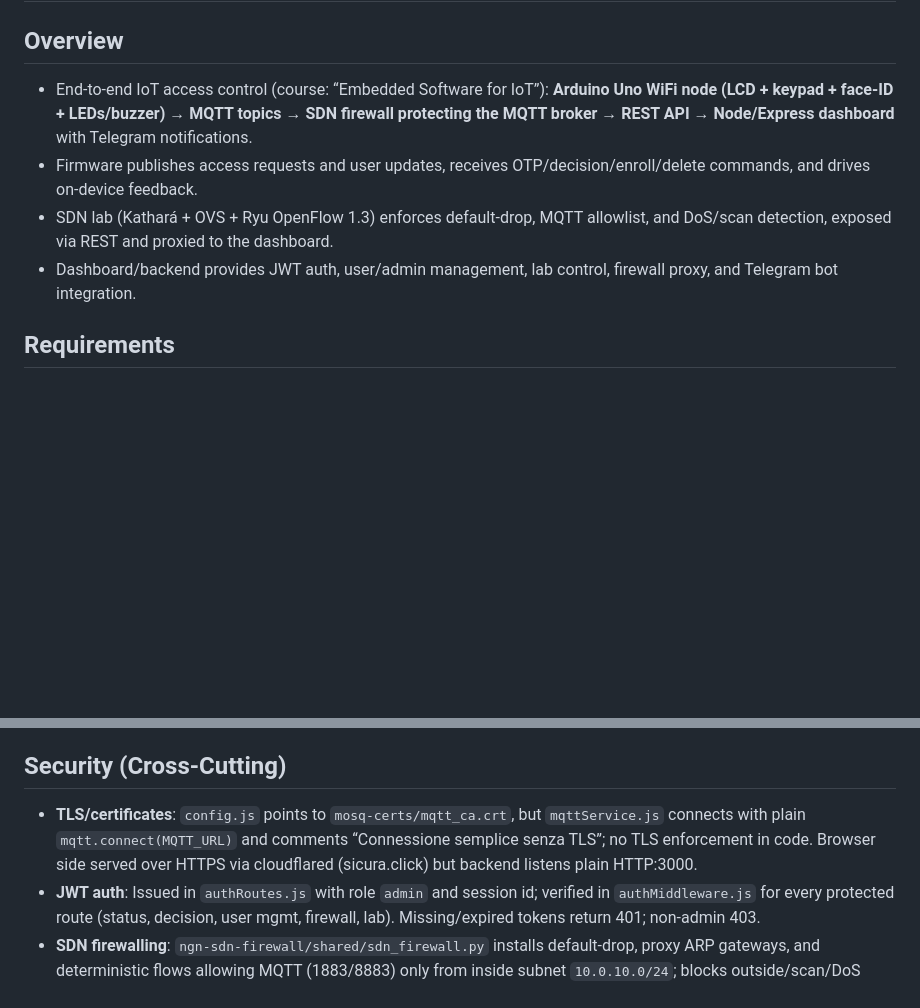
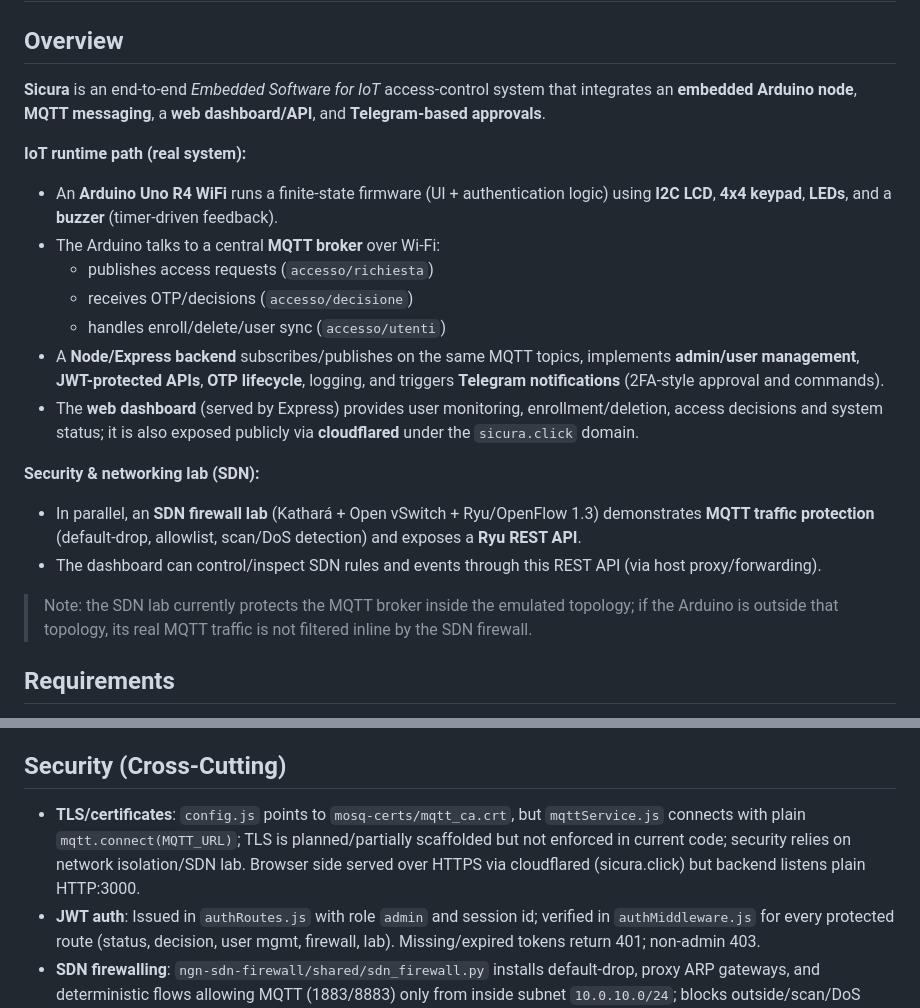
Before and after one commit to anass03/Sicura, a Markdown page: README.md, 2 parts joined by grey strips. Rendered like a GitHub page; blank space fills up the shorter version.

```diff
--- a/README.md
+++ b/README.md
@@ -1,10 +1,22 @@
 # Sicura — Embedded Software for IoT
 
 ## Overview
-- End-to-end IoT access control (course: “Embedded Software for IoT”): **Arduino Uno WiFi node (LCD + keypad + face-ID + LEDs/buzzer)** → **MQTT topics** → **SDN firewall protecting the MQTT broker** → **REST API** → **Node/Express dashboard** with Telegram notifications.
-- Firmware publishes access requests and user updates, receives OTP/decision/enroll/delete commands, and drives on-device feedback.
-- SDN lab (Kathará + OVS + Ryu OpenFlow 1.3) enforces default-drop, MQTT allowlist, and DoS/scan detection, exposed via REST and proxied to the dashboard.
-- Dashboard/backend provides JWT auth, user/admin management, lab control, firewall proxy, and Telegram bot integration.
+**Sicura** is an end-to-end *Embedded Software for IoT* access-control system that integrates an **embedded Arduino node**, **MQTT messaging**, a **web dashboard/API**, and **Telegram-based approvals**.
+
+**IoT runtime path (real system):**
+- An **Arduino Uno R4 WiFi** runs a finite-state firmware (UI + authentication logic) using **I2C LCD**, **4x4 keypad**, **LEDs**, and a **buzzer** (timer-driven feedback).
+- The Arduino talks to a central **MQTT broker** over Wi-Fi:
+  - publishes access requests (`accesso/richiesta`)
+  - receives OTP/decisions (`accesso/decisione`)
+  - handles enroll/delete/user sync (`accesso/utenti`)
+- A **Node/Express backend** subscribes/publishes on the same MQTT topics, implements **admin/user management**, **JWT-protected APIs**, **OTP lifecycle**, logging, and triggers **Telegram notifications** (2FA-style approval and commands).
+- The **web dashboard** (served by Express) provides user monitoring, enrollment/deletion, access decisions and system status; it is also exposed publicly via **cloudflared** under the `sicura.click` domain.
+
+**Security & networking lab (SDN):**
+- In parallel, an **SDN firewall lab** (Kathará + Open vSwitch + Ryu/OpenFlow 1.3) demonstrates **MQTT traffic protection** (default-drop, allowlist, scan/DoS detection) and exposes a **Ryu REST API**.
+- The dashboard can control/inspect SDN rules and events through this REST API (via host proxy/forwarding).
+> Note: the SDN lab currently protects the MQTT broker inside the emulated topology; if the Arduino is outside that topology, its real MQTT traffic is not filtered inline by the SDN firewall.
+
 
 ## Requirements
 - **Hardware**: Arduino Uno WiFi, face-recognition module (FM225-style), 16x2 I2C LCD, 4x4 keypad, breadboard, LEDs (green/yellow/red), buzzer, resistors, jumpers.
@@ -94,7 +106,7 @@
 - **Access model**: Admins manage users, OTP, and enrollment. Registered/enabled users approve/deny their own requests via Telegram; unregistered/disabled users fall back to admin approval or denial. JWT protects all admin APIs; dashboard uses the token for firewall/lab calls.
 
 ## Security (Cross-Cutting)
-- **TLS/certificates**: `config.js` points to `mosq-certs/mqtt_ca.crt`, but `mqttService.js` connects with plain `mqtt.connect(MQTT_URL)` and comments “Connessione semplice senza TLS”; no TLS enforcement in code. Browser side served over HTTPS via cloudflared (sicura.click) but backend listens plain HTTP:3000.
+- **TLS/certificates**: `config.js` points to `mosq-certs/mqtt_ca.crt`, but `mqttService.js` connects with plain `mqtt.connect(MQTT_URL)`; TLS is planned/partially scaffolded but not enforced in current code; security relies on network isolation/SDN lab. Browser side served over HTTPS via cloudflared (sicura.click) but backend listens plain HTTP:3000.
 - **JWT auth**: Issued in `authRoutes.js` with role `admin` and session id; verified in `authMiddleware.js` for every protected route (status, decision, user mgmt, firewall, lab). Missing/expired tokens return 401; non-admin 403.
 - **SDN firewalling**: `ngn-sdn-firewall/shared/sdn_firewall.py` installs default-drop, proxy ARP gateways, and deterministic flows allowing MQTT (1883/8883) only from inside subnet `10.0.10.0/24`; blocks outside/scan/DoS (port-scan window 10s/6 ports, DoS 5s/160 pkts, SYN flood heuristics in `firewall_logic.py`), supports manual block/unblock IP/ports via REST.
 - **Telegram bot**: Token comes from env `TELEGRAM_TOKEN`; chat IDs stored in `users.json`. Notifications trigger on access requests, OTP changes, registrations, `/yes` `/no` decisions. Bot commands only act if chat is linked to admin/user (`userStore` checks).
```
